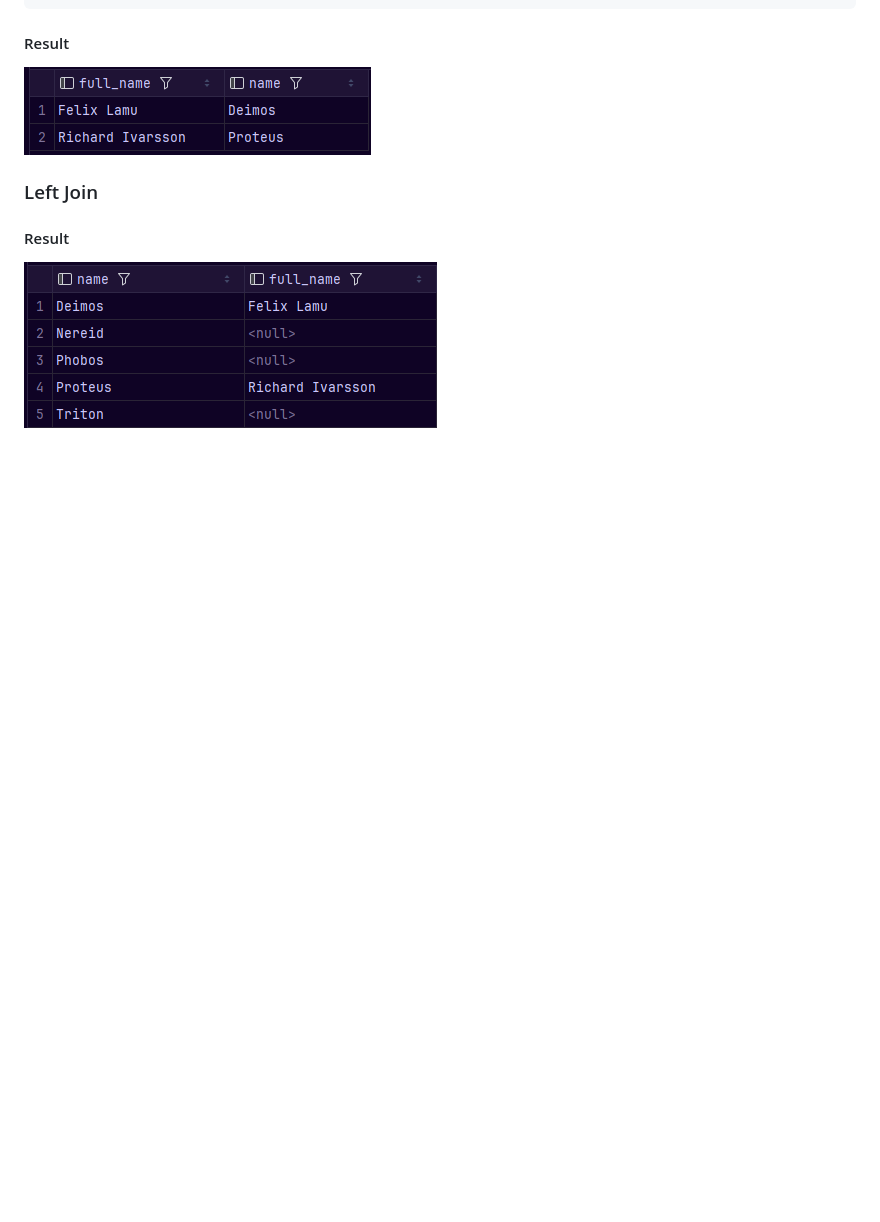
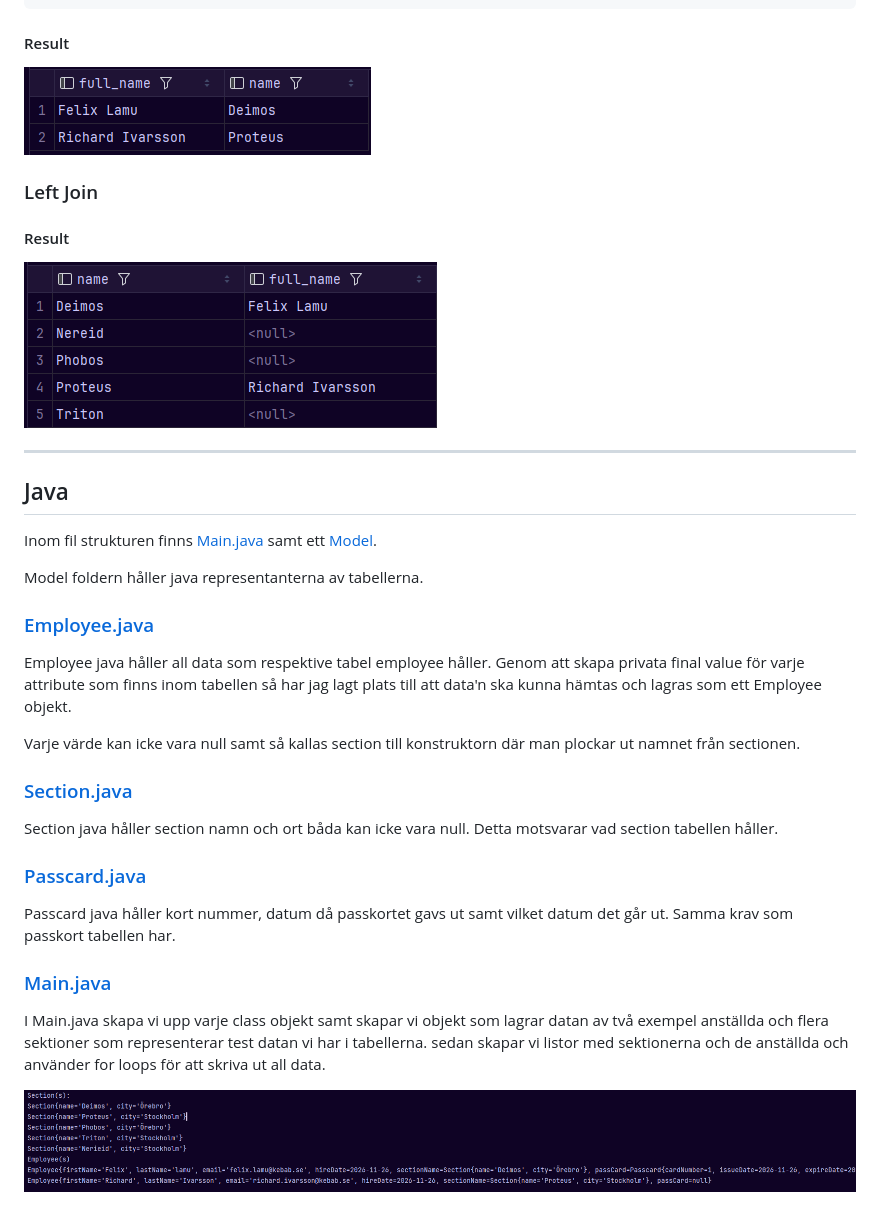
Before and after one commit to MfeMeaf/database-lab2, a Markdown page: README.md, the part around the change. GitHub-like rendering; pictures changed too: images/print_result.png (added); blank space fills up the shorter version.

Commit message:
Updated README.md
Added Main.java and respective classes for MySQL table(s)

```diff
--- a/README.md
+++ b/README.md
@@ -101,3 +101,31 @@ INNER JOIN section AS s ON e.section_name = s.name;
 #### Result
 
 ![image of result from left join query](images/left_join.png)
+___
+## Java
+Inom fil strukturen finns [Main.java](src/main/java/se.iths.felix.lab2/Main.java) samt ett [Model](src/main/java/se.iths.felix.lab2/model).
+
+Model foldern håller java representanterna av tabellerna.
+
+### [Employee.java](src/main/java/se.iths.felix.lab2/model/Employee.java)
+Employee java håller all data som respektive tabel employee håller. Genom att skapa privata final value för varje
+attribute som finns inom tabellen så har jag lagt plats till att data'n ska kunna hämtas och lagras som ett Employee objekt.
+
+Varje värde kan icke vara null samt så kallas section till konstruktorn där man plockar ut namnet från sectionen.
+
+### [Section.java](src/main/java/se.iths.felix.lab2/model/Section.java)
+
+Section java håller section namn och ort båda kan icke vara null. Detta motsvarar vad section tabellen håller.
+
+### [Passcard.java](src/main/java/se.iths.felix.lab2/model/Passcard.java)
+
+Passcard java håller kort nummer, datum då passkortet gavs ut samt vilket datum det går ut. Samma krav som passkort tabellen har.
+
+### [Main.java](src/main/java/se.iths.felix.lab2/Main.java)
+
+I Main.java skapa vi upp varje class objekt samt skapar vi objekt som lagrar datan av två exempel anställda och flera sektioner
+som representerar test datan vi har i tabellerna. sedan skapar vi listor med sektionerna och de anställda och använder for loops för att skriva
+ut all data.
+
+
+![Picture of result from for loops printing data](images/print_result.png)
```
Also changed, not shown: 5 other files.
